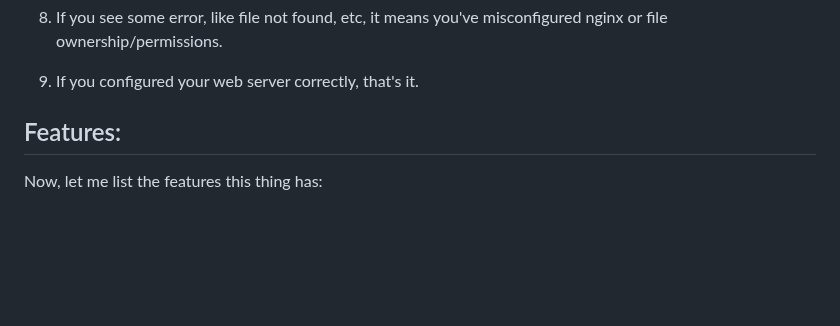
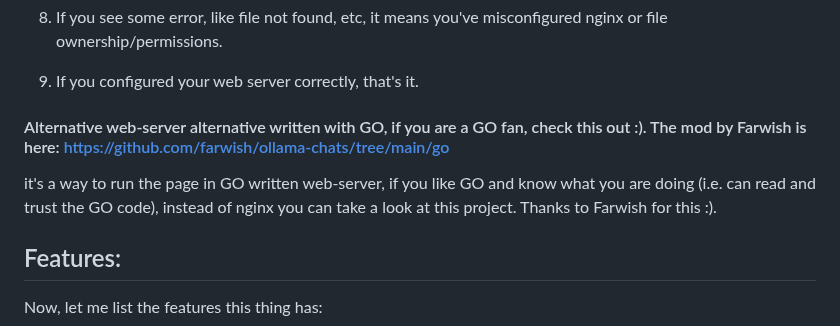
Before and after one commit to drazdra/ollama-chats, a Markdown page: README.md, the part around the change. GitHub-like rendering; blank space fills up the shorter version.

```diff
--- a/README.md
+++ b/README.md
@@ -74,6 +74,9 @@ The file needs to connect to your local Ollama server and for your browser to al
 8. Access http://127.0.0.1/index.html in your browser
 9. If you see some error, like file not found, etc, it means you've misconfigured nginx or file ownership/permissions.
 10. If you configured your web server correctly, that's it.
+
+#### Alternative web-server alternative written with GO, if you are a GO fan, check this out :). The mod by Farwish is here: https://github.com/farwish/ollama-chats/tree/main/go
+it's a way to run the page in GO written web-server, if you like GO and know what you are doing (i.e. can read and trust the GO code), instead of nginx you can take a look at this project. Thanks to Farwish for this :).
 
 ## Features:
 Now, let me list the features this thing has:
```
